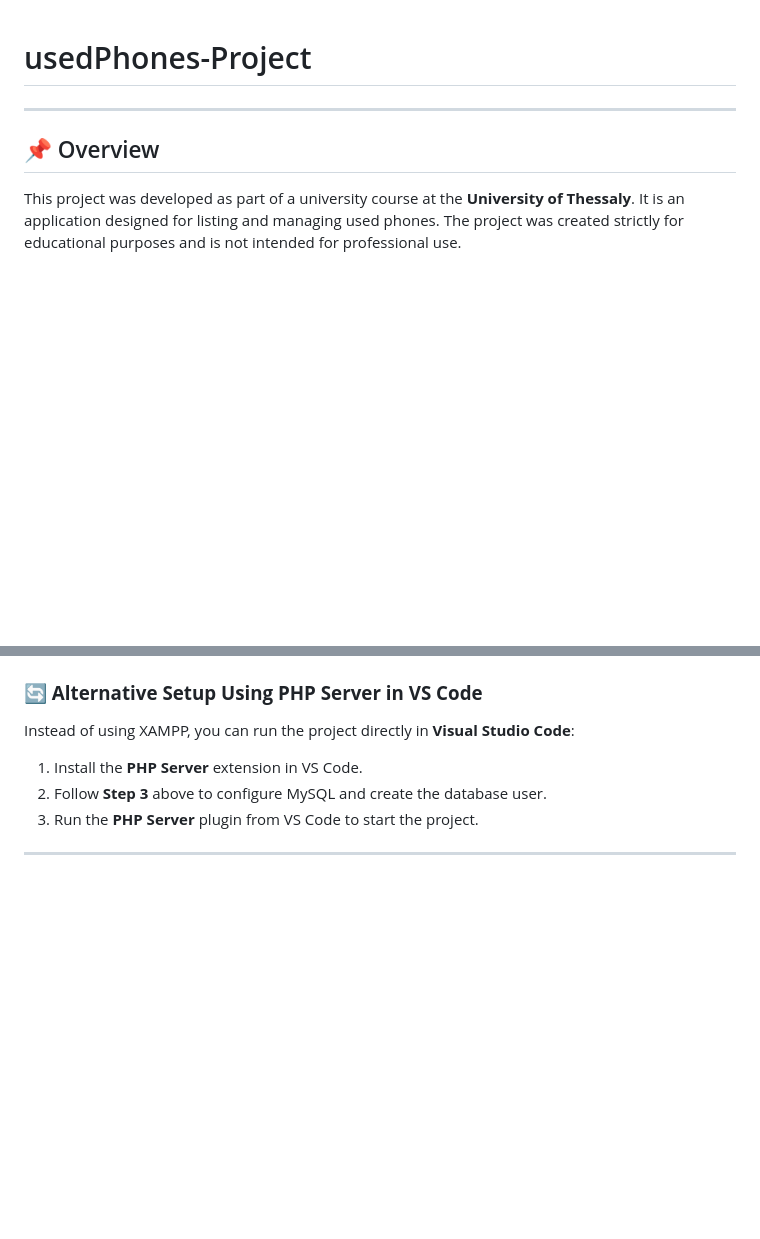
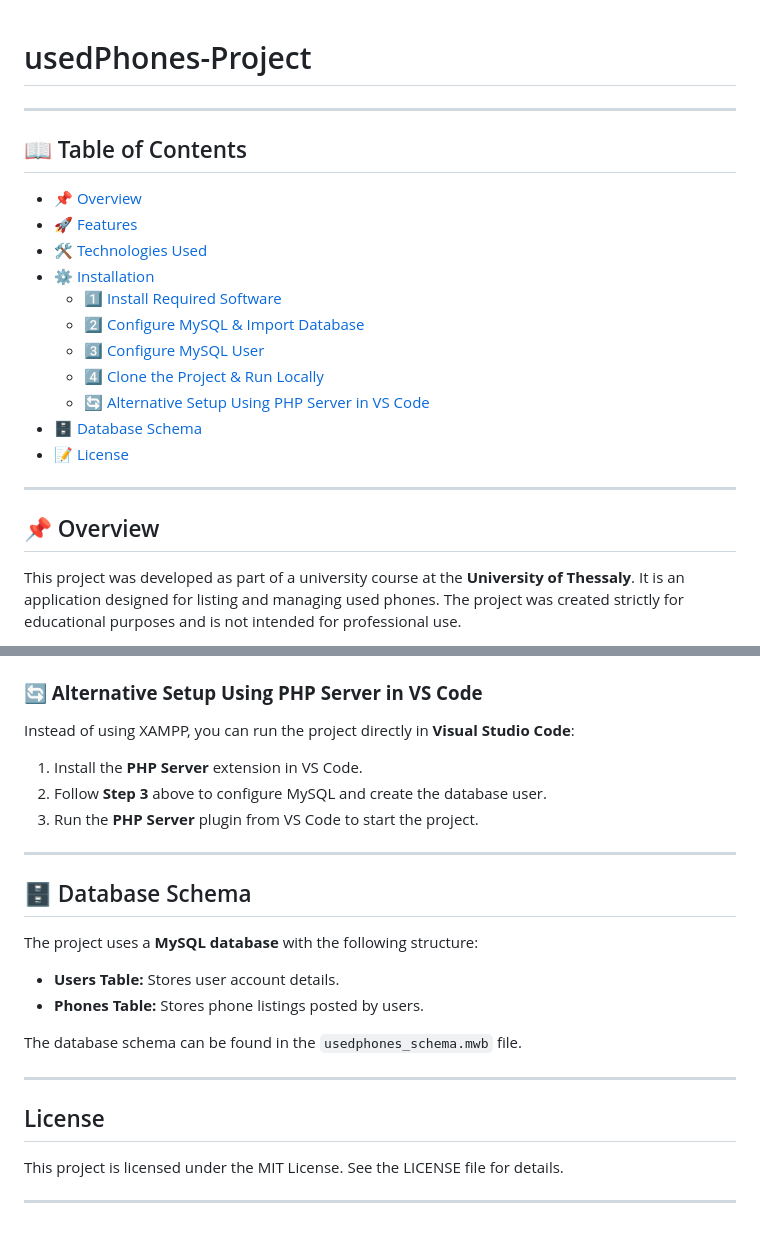
Before and after one commit to Aggelos-Bog/usedPhones-Project, a Markdown page: README.md, 2 parts joined by grey strips. GitHub-like rendering; blank space fills up the shorter version.

```diff
--- a/README.md
+++ b/README.md
@@ -1,4 +1,20 @@
 # usedPhones-Project
+
+---
+
+## 📖 Table of Contents
+
+- [📌 Overview](#-overview)
+- [🚀 Features](#-features)
+- [🛠️ Technologies Used](#-technologies-used)
+- [⚙️ Installation](#-installation)
+  - [1️⃣ Install Required Software](#1️⃣-install-required-software)
+  - [2️⃣ Configure MySQL & Import Database](#2️⃣-configure-mysql--import-database)
+  - [3️⃣ Configure MySQL User](#3️⃣-configure-mysql-user)
+  - [4️⃣ Clone the Project & Run Locally](#4️⃣-clone-the-project--run-locally)
+  - [🔄 Alternative Setup Using PHP Server in VS Code](#🔄-alternative-setup-using-php-server-in-vs-code)
+- [🗄️ Database Schema](#-database-schema)
+- [📝 License](#-license)
 
 ---
 
@@ -86,3 +102,18 @@ Instead of using XAMPP, you can run the project directly in **Visual Studio Code
 3. Run the **PHP Server** plugin from VS Code to start the project.
 
 ---
+
+## 🗄️ Database Schema
+The project uses a **MySQL database** with the following structure:
+
+- **Users Table:** Stores user account details.
+- **Phones Table:** Stores phone listings posted by users.
+
+The database schema can be found in the `usedphones_schema.mwb` file.
+
+---
+
+## License
+This project is licensed under the MIT License. See the LICENSE file for details.
+
+---
```
